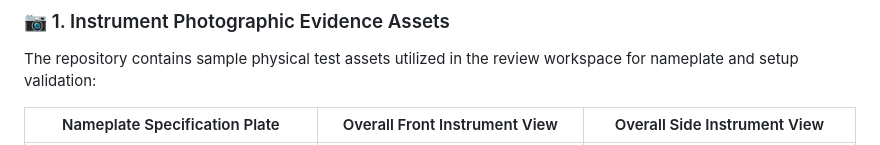
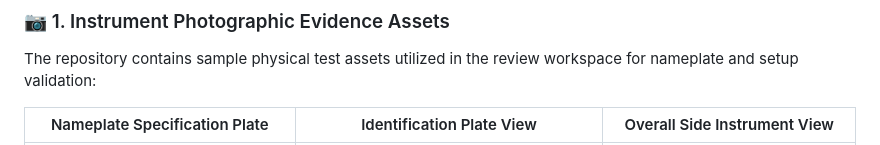
Before and after one commit to Arya-N12/TEAM_CODIFY--SIH26035-, a Markdown page: README.md, the part around one of its changes. GitHub-like rendering.

```diff
--- a/README.md
+++ b/README.md
@@ -516,5 +516,5 @@ TEAM_CODIFY_SIH26035-main/
 ### 📷 1. Instrument Photographic Evidence Assets
 The repository contains sample physical test assets utilized in the review workspace for nameplate and setup validation:
 
-| Nameplate Specification Plate | Overall Front Instrument View | Overall Side Instrument View |
+| Nameplate Specification Plate | Identification Plate View | Overall Side Instrument View |
 | :---: | :---: | :---: |
```
Also changed, not shown: other parts of README.md (+2 -2 lines).
